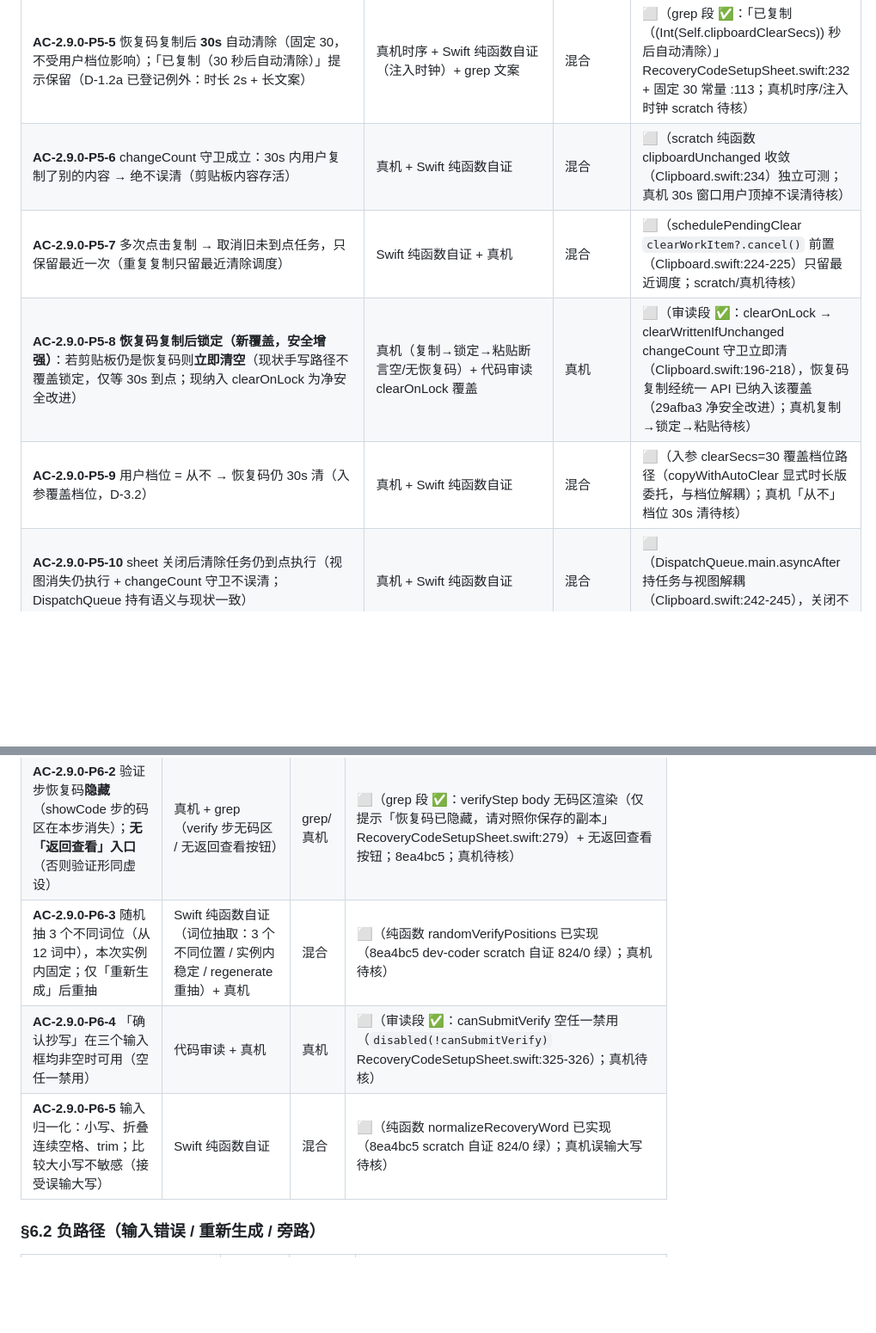
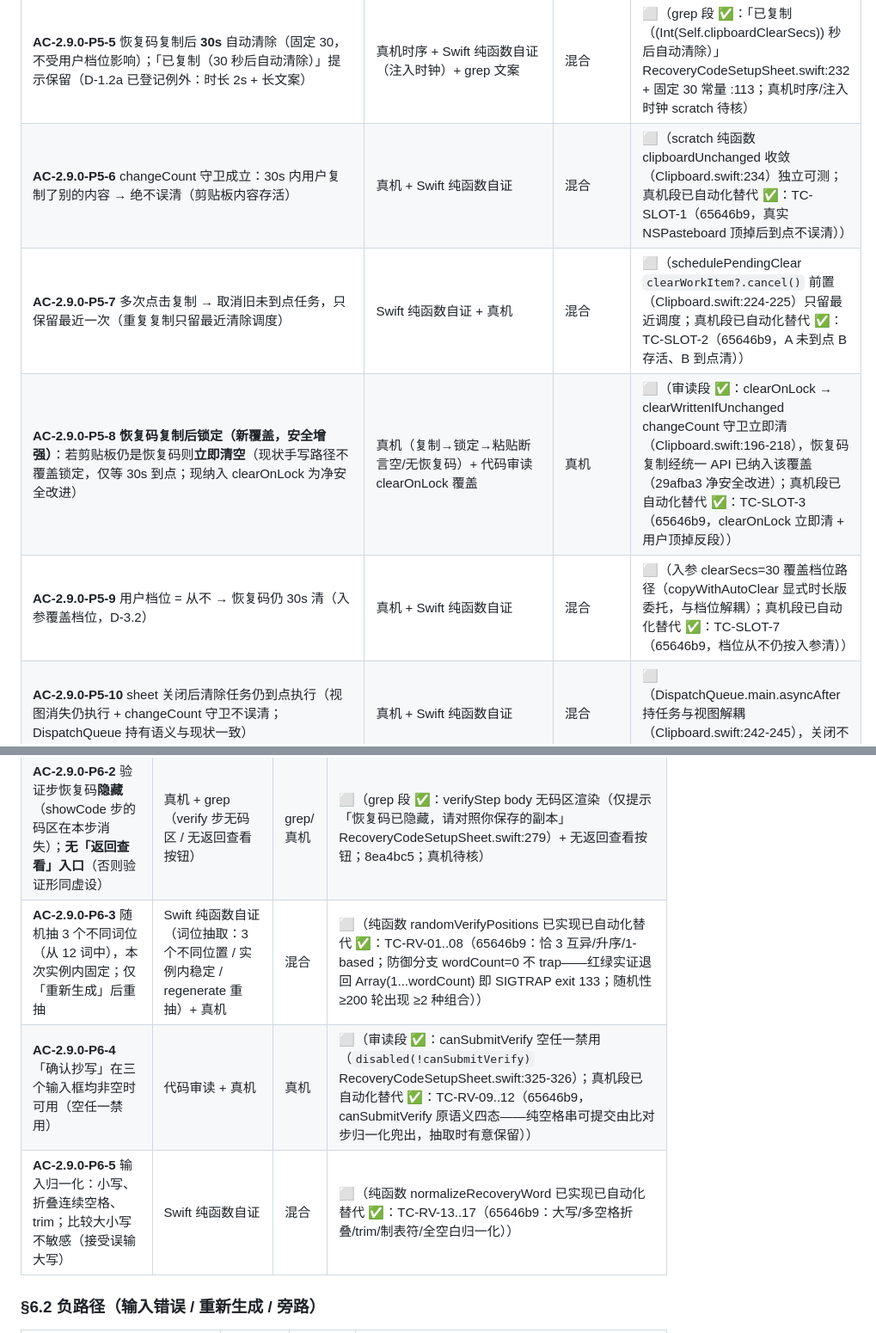
Before and after one commit to cygnusyang/coffer, a Markdown page: docs/04-测试与验收/11-v2.9.0验收判据骨架.md, 2 parts joined by grey strips. Shown at 86% size. Rendered like a GitHub page; blank space fills up the shorter version.

Commit message:
docs(v2.9.0): P5/P6 真机段自动化替代标注——基层测试化 27 断言（54d976a+3e97ab9）

```diff
--- a/docs/04-测试与验收/11-v2.9.0验收判据骨架.md
+++ b/docs/04-测试与验收/11-v2.9.0验收判据骨架.md
@@ -188,10 +188,10 @@
 | **AC-2.9.0-P5-3** RecoveryCodeSetupSheet.copyCode() 重写：删除手写 NSPasteboard 代码与 `clipboardClearItem` 状态，改走 `ClipboardManager.shared.copyWithAutoClear(code, clearSecs: Self.clipboardClearSecs)`；`Self.clipboardClearSecs = 30` 常量保留并注释「FR-17.2 一次性纪律，不受用户档位影响」 | grep（RecoveryCodeSetupSheet 无独立 NSPasteboard 写入 / 无独立 DispatchWorkItem）+ 代码审读 | grep | ✅（RecoveryCodeSetupSheet 无独立 NSPasteboard 写 / 无 DispatchWorkItem / 无 clipboardClearItem（grep 命中 0）；copyCode 走 copyWithAutoClear(code, clearSecs: Self.clipboardClearSecs)（:255）；clipboardClearSecs=30 常量 + FR-17.2 注释（:113）；29afba3） |
 | **AC-2.9.0-P5-4** **自动清除路径（D-3.1 敏感写 + 定时清除）的 NSPasteboard 写入仅命中 Clipboard.swift**；copyPlain 类非敏感直写（McpSettingsView.swift:261 copyRegisterCommand / LicenseSettingsView.swift:178 copyFingerprint / UpdatePasswordSheet.swift:117 读取）登记为例外面，D-3.1 无违例 | grep（敏感写+定时清除的 NSPasteboard 写入仅命中 Clipboard.swift；例外面 grep 复验仍为三处）+ 代码审读 | grep | ✅（敏感写+定时清除 NSPasteboard 写仅命中 Clipboard.swift（:106/117/162/212/230）；例外面复验恰三处 = McpSettingsView.swift:261 copyRegisterCommand / LicenseSettingsView.swift:178 copyFingerprint（copyPlain 直写无定时清除）/ UpdatePasswordSheet.swift:117 读取，D-3.1 无违例；29afba3） |
 | **AC-2.9.0-P5-5** 恢复码复制后 **30s** 自动清除（固定 30，不受用户档位影响）；「已复制（30 秒后自动清除）」提示保留（D-1.2a 已登记例外：时长 2s + 长文案） | 真机时序 + Swift 纯函数自证（注入时钟）+ grep 文案 | 混合 | ⬜（grep 段 ✅：「已复制（\(Int(Self.clipboardClearSecs)) 秒后自动清除）」RecoveryCodeSetupSheet.swift:232 + 固定 30 常量 :113；真机时序/注入时钟 scratch 待核） |
-| **AC-2.9.0-P5-6** changeCount 守卫成立：30s 内用户复制了别的内容 → 绝不误清（剪贴板内容存活） | 真机 + Swift 纯函数自证 | 混合 | ⬜（scratch 纯函数 clipboardUnchanged 收敛（Clipboard.swift:234）独立可测；真机 30s 窗口用户顶掉不误清待核） |
-| **AC-2.9.0-P5-7** 多次点击复制 → 取消旧未到点任务，只保留最近一次（重复复制只留最近清除调度） | Swift 纯函数自证 + 真机 | 混合 | ⬜（schedulePendingClear `clearWorkItem?.cancel()` 前置（Clipboard.swift:224-225）只留最近调度；scratch/真机待核） |
-| **AC-2.9.0-P5-8** **恢复码复制后锁定（新覆盖，安全增强）**：若剪贴板仍是恢复码则**立即清空**（现状手写路径不覆盖锁定，仅等 30s 到点；现纳入 clearOnLock 为净安全改进） | 真机（复制→锁定→粘贴断言空/无恢复码）+ 代码审读 clearOnLock 覆盖 | 真机 | ⬜（审读段 ✅：clearOnLock → clearWrittenIfUnchanged changeCount 守卫立即清（Clipboard.swift:196-218），恢复码复制经统一 API 已纳入该覆盖（29afba3 净安全改进）；真机复制→锁定→粘贴待核） |
-| **AC-2.9.0-P5-9** 用户档位 = 从不 → 恢复码仍 30s 清（入参覆盖档位，D-3.2） | 真机 + Swift 纯函数自证 | 混合 | ⬜（入参 clearSecs=30 覆盖档位路径（copyWithAutoClear 显式时长版委托，与档位解耦）；真机「从不」档位 30s 清待核） |
+| **AC-2.9.0-P5-6** changeCount 守卫成立：30s 内用户复制了别的内容 → 绝不误清（剪贴板内容存活） | 真机 + Swift 纯函数自证 | 混合 | ⬜（scratch 纯函数 clipboardUnchanged 收敛（Clipboard.swift:234）独立可测；真机段已自动化替代 ✅：TC-SLOT-1（65646b9，真实 NSPasteboard 顶掉后到点不误清）） |
+| **AC-2.9.0-P5-7** 多次点击复制 → 取消旧未到点任务，只保留最近一次（重复复制只留最近清除调度） | Swift 纯函数自证 + 真机 | 混合 | ⬜（schedulePendingClear `clearWorkItem?.cancel()` 前置（Clipboard.swift:224-225）只留最近调度；真机段已自动化替代 ✅：TC-SLOT-2（65646b9，A 未到点 B 存活、B 到点清）） |
+| **AC-2.9.0-P5-8** **恢复码复制后锁定（新覆盖，安全增强）**：若剪贴板仍是恢复码则**立即清空**（现状手写路径不覆盖锁定，仅等 30s 到点；现纳入 clearOnLock 为净安全改进） | 真机（复制→锁定→粘贴断言空/无恢复码）+ 代码审读 clearOnLock 覆盖 | 真机 | ⬜（审读段 ✅：clearOnLock → clearWrittenIfUnchanged changeCount 守卫立即清（Clipboard.swift:196-218），恢复码复制经统一 API 已纳入该覆盖（29afba3 净安全改进）；真机段已自动化替代 ✅：TC-SLOT-3（65646b9，clearOnLock 立即清 + 用户顶掉反段）） |
+| **AC-2.9.0-P5-9** 用户档位 = 从不 → 恢复码仍 30s 清（入参覆盖档位，D-3.2） | 真机 + Swift 纯函数自证 | 混合 | ⬜（入参 clearSecs=30 覆盖档位路径（copyWithAutoClear 显式时长版委托，与档位解耦）；真机段已自动化替代 ✅：TC-SLOT-7（65646b9，档位从不仍按入参清）） |
 | **AC-2.9.0-P5-10** sheet 关闭后清除任务仍到点执行（视图消失仍执行 + changeCount 守卫不误清；DispatchQueue 持有语义与现状一致） | 真机 + Swift 纯函数自证 | 混合 | ⬜（DispatchQueue.main.asyncAfter 持任务与视图解耦（Clipboard.swift:242-245），关闭不取消；真机待核） |
 
 ### §5.2 成功反馈规范（P5-B，文档核对）
@@ -212,9 +212,9 @@
 |---|---|---|---|
 | **AC-2.9.0-P6-1** 「我已抄写保存」不再直过——必须先通过三词验证（SEC-04 单按钮直过取消） | 真机 + 代码审读（showCode 按钮指向 verify） | 真机 | ⬜（审读段 ✅：showCode「我已抄写保存」→ enterVerify 进 .verify 步（RecoveryCodeSetupSheet.swift:340），非直过；8ea4bc5；真机待核） |
 | **AC-2.9.0-P6-2** 验证步恢复码**隐藏**（showCode 步的码区在本步消失）；**无「返回查看」入口**（否则验证形同虚设） | 真机 + grep（verify 步无码区 / 无返回查看按钮） | grep/真机 | ⬜（grep 段 ✅：verifyStep body 无码区渲染（仅提示「恢复码已隐藏，请对照你保存的副本」RecoveryCodeSetupSheet.swift:279）+ 无返回查看按钮；8ea4bc5；真机待核） |
-| **AC-2.9.0-P6-3** 随机抽 3 个不同词位（从 12 词中），本次实例内固定；仅「重新生成」后重抽 | Swift 纯函数自证（词位抽取：3 个不同位置 / 实例内稳定 / regenerate 重抽）+ 真机 | 混合 | ⬜（纯函数 randomVerifyPositions 已实现（8ea4bc5 dev-coder scratch 自证 824/0 绿）；真机待核） |
-| **AC-2.9.0-P6-4** 「确认抄写」在三个输入框均非空时可用（空任一禁用） | 代码审读 + 真机 | 真机 | ⬜（审读段 ✅：canSubmitVerify 空任一禁用（`disabled(!canSubmitVerify)` RecoveryCodeSetupSheet.swift:325-326）；真机待核） |
-| **AC-2.9.0-P6-5** 输入归一化：小写、折叠连续空格、trim；比较大小写不敏感（接受误输大写） | Swift 纯函数自证 | 混合 | ⬜（纯函数 normalizeRecoveryWord 已实现（8ea4bc5 scratch 自证 824/0 绿）；真机误输大写待核） |
+| **AC-2.9.0-P6-3** 随机抽 3 个不同词位（从 12 词中），本次实例内固定；仅「重新生成」后重抽 | Swift 纯函数自证（词位抽取：3 个不同位置 / 实例内稳定 / regenerate 重抽）+ 真机 | 混合 | ⬜（纯函数 randomVerifyPositions 已实现已自动化替代 ✅：TC-RV-01..08（65646b9：恰 3 互异/升序/1-based；防御分支 wordCount=0 不 trap——红绿实证退回 Array(1...wordCount) 即 SIGTRAP exit 133；随机性 ≥200 轮出现 ≥2 种组合）） |
+| **AC-2.9.0-P6-4** 「确认抄写」在三个输入框均非空时可用（空任一禁用） | 代码审读 + 真机 | 真机 | ⬜（审读段 ✅：canSubmitVerify 空任一禁用（`disabled(!canSubmitVerify)` RecoveryCodeSetupSheet.swift:325-326）；真机段已自动化替代 ✅：TC-RV-09..12（65646b9，canSubmitVerify 原语义四态——纯空格串可提交由比对步归一化兜出，抽取时有意保留）） |
+| **AC-2.9.0-P6-5** 输入归一化：小写、折叠连续空格、trim；比较大小写不敏感（接受误输大写） | Swift 纯函数自证 | 混合 | ⬜（纯函数 normalizeRecoveryWord 已实现已自动化替代 ✅：TC-RV-13..17（65646b9：大写/多空格折叠/trim/制表符/全空白归一化）） |
 
 ### §6.2 负路径（输入错误 / 重新生成 / 旁路）
 
```
Also changed, not shown: other parts of docs/04-测试与验收/11-v2.9.0验收判据骨架.md (+1 -1 lines).
